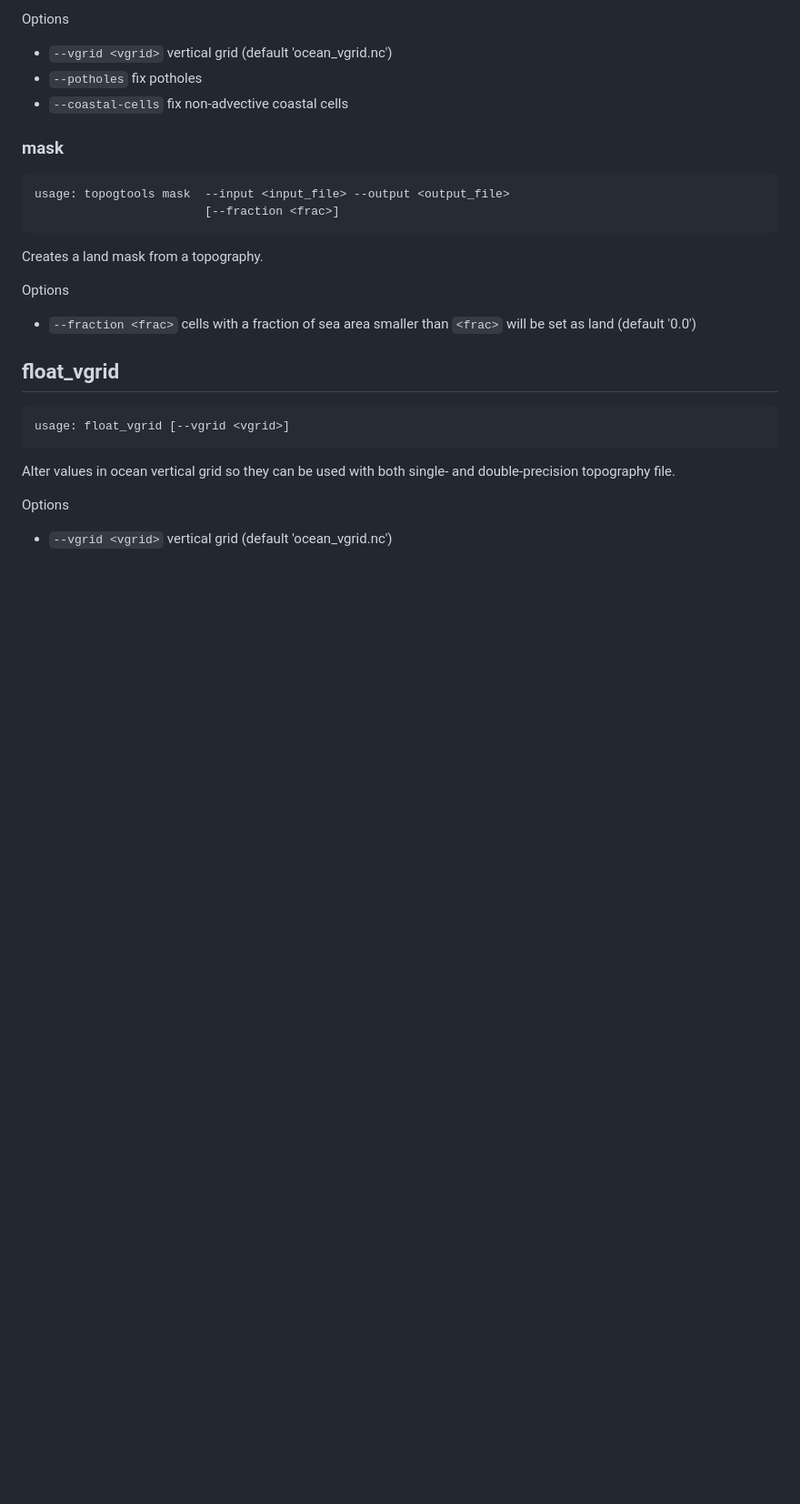
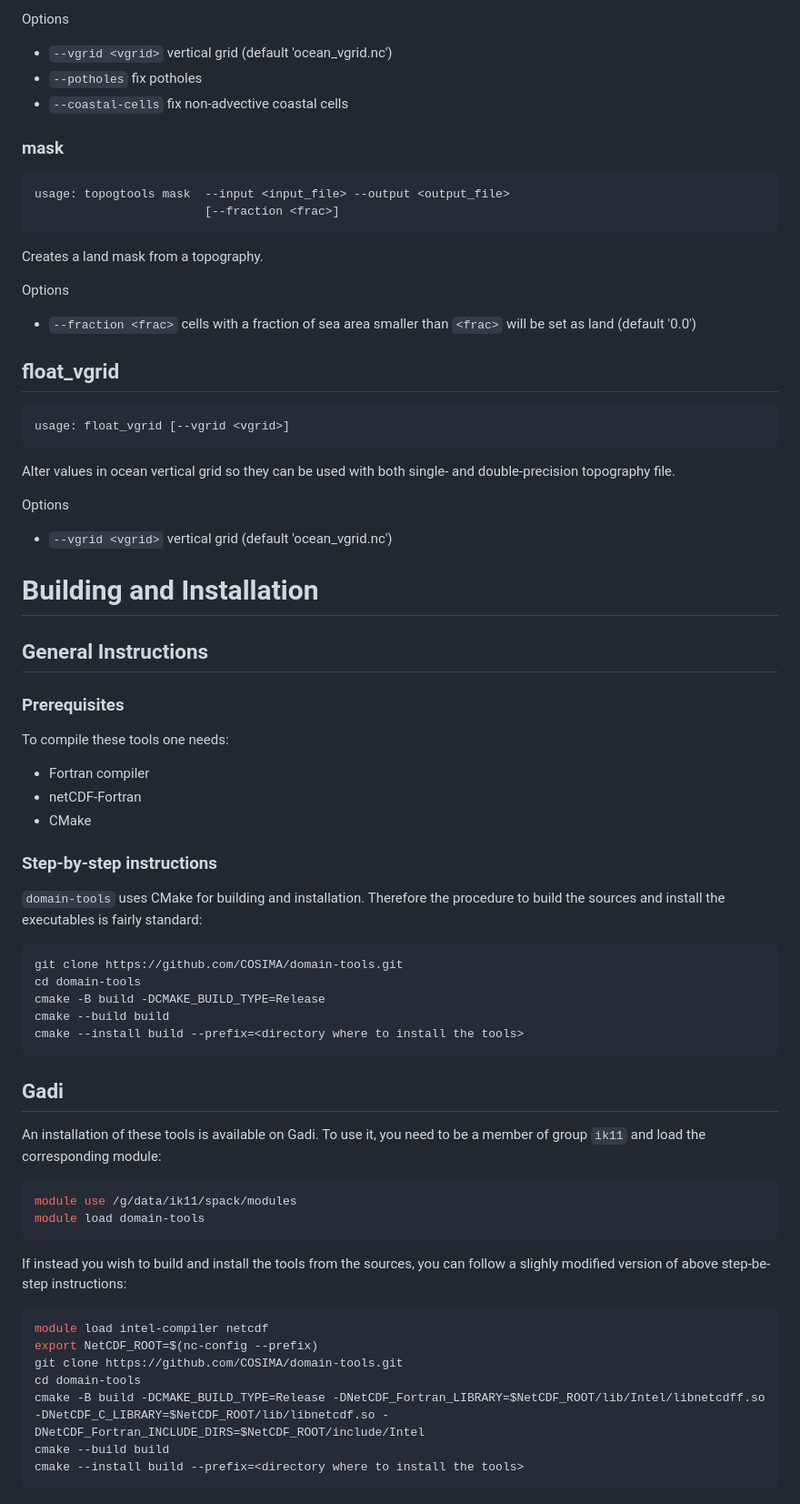
Before and after one commit to COSIMA/domain-tools, a Markdown page: README.md, the part around the change. Shown: that part at 91% size. GitHub-like rendering; blank space fills up the shorter version.

Commit message:
Add instructions to build and install the tools.

````diff
--- a/README.md
+++ b/README.md
@@ -124,3 +124,49 @@ double-precision topography file.
 
 Options
   * `--vgrid <vgrid>`  vertical grid (default 'ocean_vgrid.nc')
+
+
+# Building and Installation
+
+## General Instructions
+
+### Prerequisites
+
+To compile these tools one needs:
+- Fortran compiler
+- netCDF-Fortran
+- CMake
+
+### Step-by-step instructions
+
+`domain-tools` uses CMake for building and installation. Therefore the procedure
+to build the sources and install the executables is fairly standard:
+```console
+git clone https://github.com/COSIMA/domain-tools.git
+cd domain-tools
+cmake -B build -DCMAKE_BUILD_TYPE=Release
+cmake --build build
+cmake --install build --prefix=<directory where to install the tools>
+```
+
+## Gadi
+
+An installation of these tools is available on Gadi. To use it, you need to be a
+member of group `ik11` and load the corresponding module:
+
+```console
+module use /g/data/ik11/spack/modules
+module load domain-tools
+```
+
+If instead you wish to build and install the tools from the sources, you can
+follow a slighly modified version of above step-be-step instructions:
+```console
+module load intel-compiler netcdf
+export NetCDF_ROOT=$(nc-config --prefix)
+git clone https://github.com/COSIMA/domain-tools.git
+cd domain-tools
+cmake -B build -DCMAKE_BUILD_TYPE=Release -DNetCDF_Fortran_LIBRARY=$NetCDF_ROOT/lib/Intel/libnetcdff.so -DNetCDF_C_LIBRARY=$NetCDF_ROOT/lib/libnetcdf.so -DNetCDF_Fortran_INCLUDE_DIRS=$NetCDF_ROOT/include/Intel
+cmake --build build
+cmake --install build --prefix=<directory where to install the tools>
+```
````
